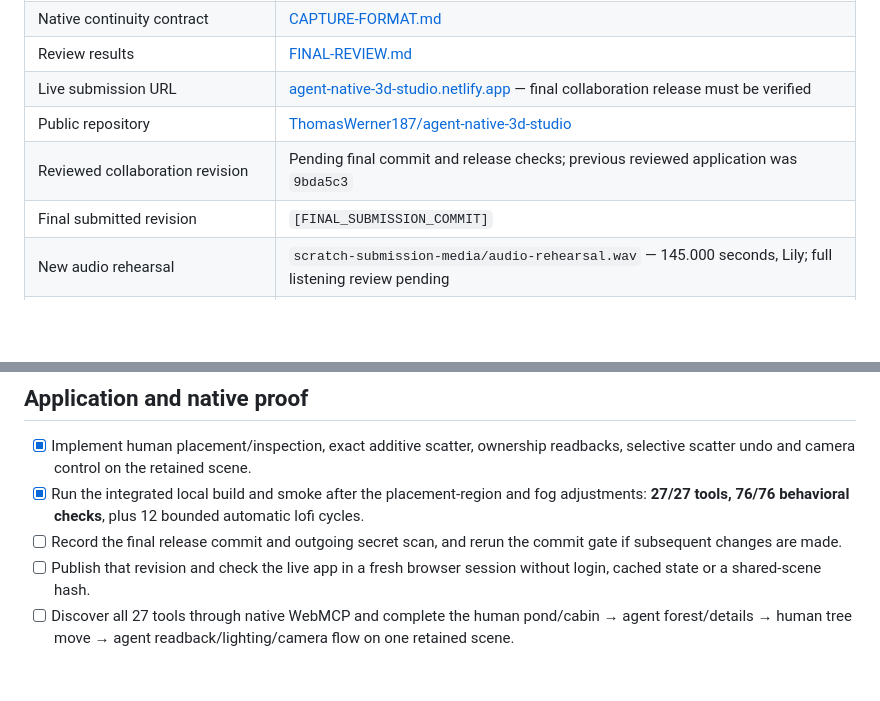
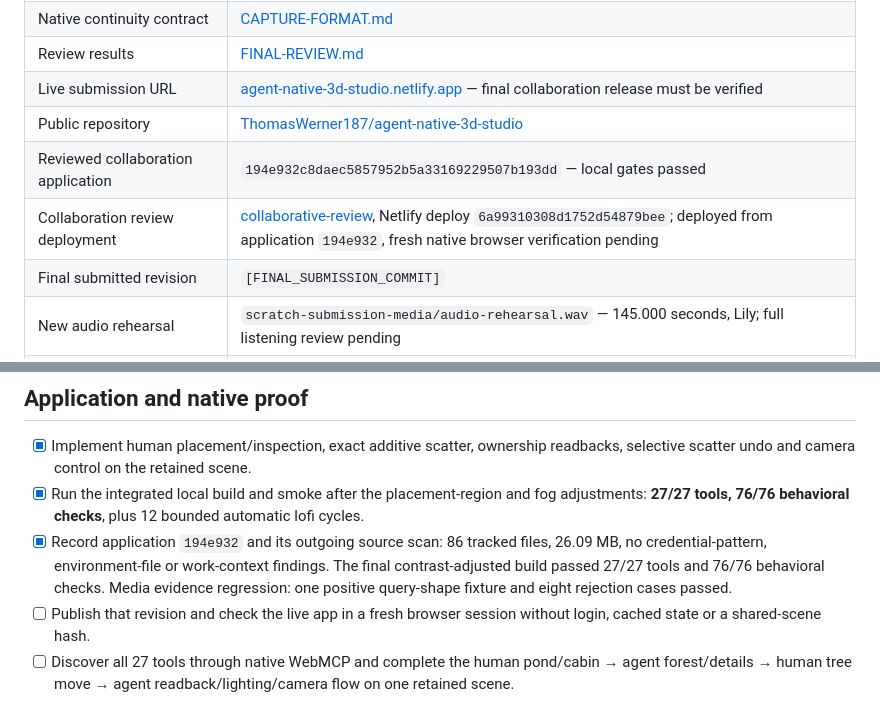
Before and after one commit to ThomasWerner187/agent-native-3d-studio, a Markdown page: docs/SUBMISSION-CHECKLIST.md, 2 parts joined by grey strips. GitHub-like rendering; blank space fills up the shorter version.

Commit message:
Record collaborative review build and remaining submission gates

```diff
--- a/docs/SUBMISSION-CHECKLIST.md
+++ b/docs/SUBMISSION-CHECKLIST.md
@@ -15,7 +15,8 @@ This working checklist describes the new **27-tool collaborative world-building
 | Review results | [FINAL-REVIEW.md](FINAL-REVIEW.md) |
 | Live submission URL | [agent-native-3d-studio.netlify.app](https://agent-native-3d-studio.netlify.app) — final collaboration release must be verified |
 | Public repository | [ThomasWerner187/agent-native-3d-studio](https://github.com/ThomasWerner187/agent-native-3d-studio) |
-| Reviewed collaboration revision | Pending final commit and release checks; previous reviewed application was `9bda5c3` |
+| Reviewed collaboration application | `194e932c8daec5857952b5a33169229507b193dd` — local gates passed |
+| Collaboration review deployment | [collaborative-review](https://collaborative-review--agent-native-3d-studio.netlify.app), Netlify deploy `6a99310308d1752d54879bee`; deployed from application `194e932`, fresh native browser verification pending |
 | Final submitted revision | `[FINAL_SUBMISSION_COMMIT]` |
 | New audio rehearsal | `scratch-submission-media/audio-rehearsal.wav` — 145.000 seconds, Lily; full listening review pending |
 | New native film | Capture and final MP4 pending; the historical 135-second film is a different story |
@@ -26,7 +27,7 @@ This working checklist describes the new **27-tool collaborative world-building
 
 - [x] Implement human placement/inspection, exact additive scatter, ownership readbacks, selective scatter undo and camera control on the retained scene.
 - [x] Run the integrated local build and smoke after the placement-region and fog adjustments: **27/27 tools, 76/76 behavioral checks**, plus 12 bounded automatic lofi cycles.
-- [ ] Record the final release commit and outgoing secret scan, and rerun the commit gate if subsequent changes are made.
+- [x] Record application `194e932` and its outgoing source scan: 86 tracked files, 26.09 MB, no credential-pattern, environment-file or work-context findings. The final contrast-adjusted build passed 27/27 tools and 76/76 behavioral checks. Media evidence regression: one positive query-shape fixture and eight rejection cases passed.
 - [ ] Publish that revision and check the live app in a fresh browser session without login, cached state or a shared-scene hash.
 - [ ] Discover all 27 tools through native WebMCP and complete the human pond/cabin → agent forest/details → human tree move → agent readback/lighting/camera flow on one retained scene.
 - [ ] Verify exact tree count, preserved anchor poses, human ownership/revision changes, selective undo and actual audio playback. Preserve original native requests/results and pointer footage.
```
Also changed, not shown: docs/FINAL-REVIEW.md (+3 -1 lines).
